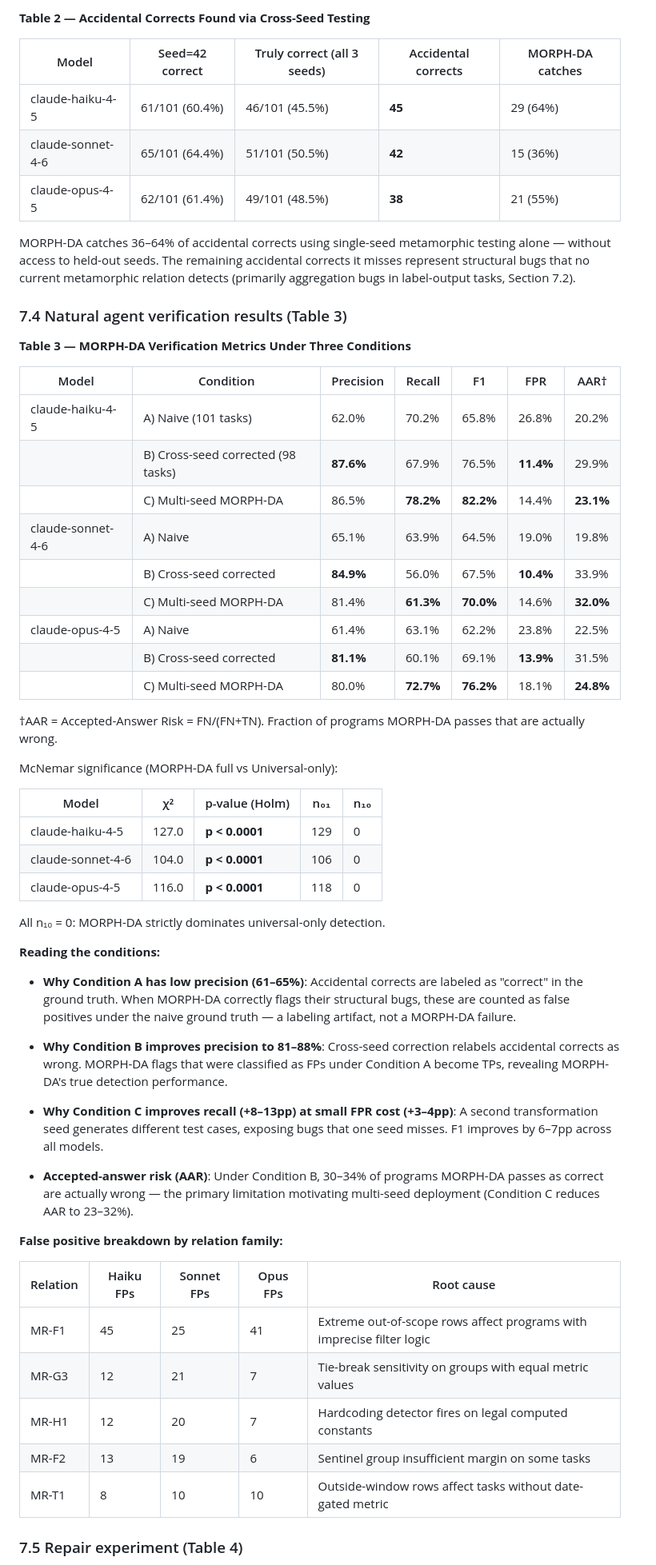
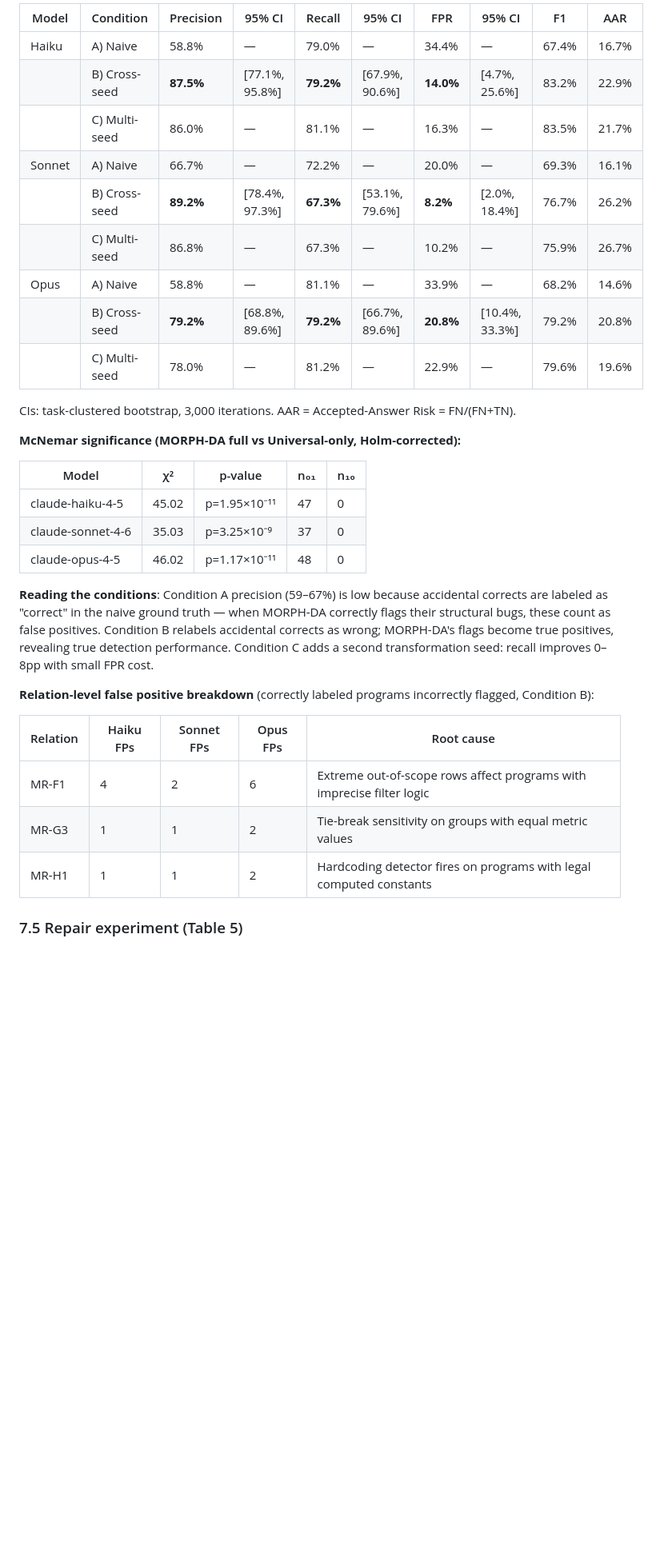
Before and after one commit to prateekkohli2018-ampba/morphda, a Markdown page: paper/morph_da_paper.md, the part around one of its changes. Shown at 80% size. Drawn GitHub-style; blank space fills up the shorter version.

```diff
--- a/paper/morph_da_paper.md
+++ b/paper/morph_da_paper.md
@@ -203,61 +229,35 @@ McNemar vs Universal: χ²=353, p<10⁻⁶ (n₀₁=355, n₁₀=0). MORPH-DA is
 
-**Table 2 — Accidental Corrects Found via Cross-Seed Testing**
+| Model | Condition | Precision | 95% CI | Recall | 95% CI | FPR | 95% CI | F1 | AAR |
+|---|---|---|---|---|---|---|---|---|---|
+| Haiku | A) Naive | 58.8% | — | 79.0% | — | 34.4% | — | 67.4% | 16.7% |
+| | B) Cross-seed | **87.5%** | [77.1%, 95.8%] | **79.2%** | [67.9%, 90.6%] | **14.0%** | [4.7%, 25.6%] | 83.2% | 22.9% |
+| | C) Multi-seed | 86.0% | — | 81.1% | — | 16.3% | — | 83.5% | 21.7% |
+| Sonnet | A) Naive | 66.7% | — | 72.2% | — | 20.0% | — | 69.3% | 16.1% |
+| | B) Cross-seed | **89.2%** | [78.4%, 97.3%] | **67.3%** | [53.1%, 79.6%] | **8.2%** | [2.0%, 18.4%] | 76.7% | 26.2% |
+| | C) Multi-seed | 86.8% | — | 67.3% | — | 10.2% | — | 75.9% | 26.7% |
+| Opus | A) Naive | 58.8% | — | 81.1% | — | 33.9% | — | 68.2% | 14.6% |
+| | B) Cross-seed | **79.2%** | [68.8%, 89.6%] | **79.2%** | [66.7%, 89.6%] | **20.8%** | [10.4%, 33.3%] | 79.2% | 20.8% |
+| | C) Multi-seed | 78.0% | — | 81.2% | — | 22.9% | — | 79.6% | 19.6% |
 
-| Model | Seed=42 correct | Truly correct (all 3 seeds) | Accidental corrects | MORPH-DA catches |
+CIs: task-clustered bootstrap, 3,000 iterations. AAR = Accepted-Answer Risk = FN/(FN+TN).
+
+**McNemar significance (MORPH-DA full vs Universal-only, Holm-corrected):**
+
+| Model | χ² | p-value | n₀₁ | n₁₀ |
 |---|---|---|---|---|
-| claude-haiku-4-5 | 61/101 (60.4%) | 46/101 (45.5%) | **45** | 29 (64%) |
-| claude-sonnet-4-6 | 65/101 (64.4%) | 51/101 (50.5%) | **42** | 15 (36%) |
-| claude-opus-4-5 | 62/101 (61.4%) | 49/101 (48.5%) | **38** | 21 (55%) |
+| claude-haiku-4-5 | 45.02 | p=1.95×10⁻¹¹ | 47 | 0 |
+| claude-sonnet-4-6 | 35.03 | p=3.25×10⁻⁹ | 37 | 0 |
+| claude-opus-4-5 | 46.02 | p=1.17×10⁻¹¹ | 48 | 0 |
 
-MORPH-DA catches 36–64% of accidental corrects using single-seed metamorphic testing alone — without access to held-out seeds. The remaining accidental corrects it misses represent structural bugs that no current metamorphic relation detects (primarily aggregation bugs in label-output tasks, Section 7.2).
+**Reading the conditions**: Condition A precision (59–67%) is low because accidental corrects are labeled as "correct" in the naive ground truth — when MORPH-DA correctly flags their structural bugs, these count as false positives. Condition B relabels accidental corrects as wrong; MORPH-DA's flags become true positives, revealing true detection performance. Condition C adds a second transformation seed: recall improves 0–8pp with small FPR cost.
 
-### 7.4 Natural agent verification results (Table 3)
-
-**Table 3 — MORPH-DA Verification Metrics Under Three Conditions**
-
-| Model | Condition | Precision | Recall | F1 | FPR | AAR† |
-|---|---|---|---|---|---|---|
-| claude-haiku-4-5 | A) Naive (101 tasks) | 62.0% | 70.2% | 65.8% | 26.8% | 20.2% |
-| | B) Cross-seed corrected (98 tasks) | **87.6%** | 67.9% | 76.5% | **11.4%** | 29.9% |
-| | C) Multi-seed MORPH-DA | 86.5% | **78.2%** | **82.2%** | 14.4% | **23.1%** |
-| claude-sonnet-4-6 | A) Naive | 65.1% | 63.9% | 64.5% | 19.0% | 19.8% |
-| | B) Cross-seed corrected | **84.9%** | 56.0% | 67.5% | **10.4%** | 33.9% |
-| | C) Multi-seed MORPH-DA | 81.4% | **61.3%** | **70.0%** | 14.6% | **32.0%** |
-| claude-opus-4-5 | A) Naive | 61.4% | 63.1% | 62.2% | 23.8% | 22.5% |
-| | B) Cross-seed corrected | **81.1%** | 60.1% | 69.1% | **13.9%** | 31.5% |
-| | C) Multi-seed MORPH-DA | 80.0% | **72.7%** | **76.2%** | 18.1% | **24.8%** |
-
-†AAR = Accepted-Answer Risk = FN/(FN+TN). Fraction of programs MORPH-DA passes that are actually wrong.
-
-McNemar significance (MORPH-DA full vs Universal-only):
-
-| Model | χ² | p-value (Holm) | n₀₁ | n₁₀ |
-|---|---|---|---|---|
-| claude-haiku-4-5 | 127.0 | **p < 0.0001** | 129 | 0 |
-| claude-sonnet-4-6 | 104.0 | **p < 0.0001** | 106 | 0 |
-| claude-opus-4-5 | 116.0 | **p < 0.0001** | 118 | 0 |
-
-All n₁₀ = 0: MORPH-DA strictly dominates universal-only detection.
-
-**Reading the conditions:**
-
-- **Why Condition A has low precision (61–65%)**: Accidental corrects are labeled as "correct" in the ground truth. When MORPH-DA correctly flags their structural bugs, these are counted as false positives under the naive ground truth — a labeling artifact, not a MORPH-DA failure.
-
-- **Why Condition B improves precision to 81–88%**: Cross-seed correction relabels accidental corrects as wrong. MORPH-DA flags that were classified as FPs under Condition A become TPs, revealing MORPH-DA's true detection performance.
-
-- **Why Condition C improves recall (+8–13pp) at small FPR cost (+3–4pp)**: A second transformation seed generates different test cases, exposing bugs that one seed misses. F1 improves by 6–7pp across all models.
-
-- **Accepted-answer risk (AAR)**: Under Condition B, 30–34% of programs MORPH-DA passes as correct are actually wrong — the primary limitation motivating multi-seed deployment (Condition C reduces AAR to 23–32%).
-
-**False positive breakdown by relation family:**
+**Relation-level false positive breakdown** (correctly labeled programs incorrectly flagged, Condition B):
 
 | Relation | Haiku FPs | Sonnet FPs | Opus FPs | Root cause |
 |---|---|---|---|---|
-| MR-F1 | 45 | 25 | 41 | Extreme out-of-scope rows affect programs with imprecise filter logic |
-| MR-G3 | 12 | 21 | 7 | Tie-break sensitivity on groups with equal metric values |
-| MR-H1 | 12 | 20 | 7 | Hardcoding detector fires on legal computed constants |
-| MR-F2 | 13 | 19 | 6 | Sentinel group insufficient margin on some tasks |
-| MR-T1 | 8 | 10 | 10 | Outside-window rows affect tasks without date-gated metric |
+| MR-F1 | 4 | 2 | 6 | Extreme out-of-scope rows affect programs with imprecise filter logic |
+| MR-G3 | 1 | 1 | 2 | Tie-break sensitivity on groups with equal metric values |
+| MR-H1 | 1 | 1 | 2 | Hardcoding detector fires on programs with legal computed constants |
 
-### 7.5 Repair experiment (Table 4)
+### 7.5 Repair experiment (Table 5)
 
```
Also changed, not shown: other parts of paper/morph_da_paper.md (+113 -89 lines).
